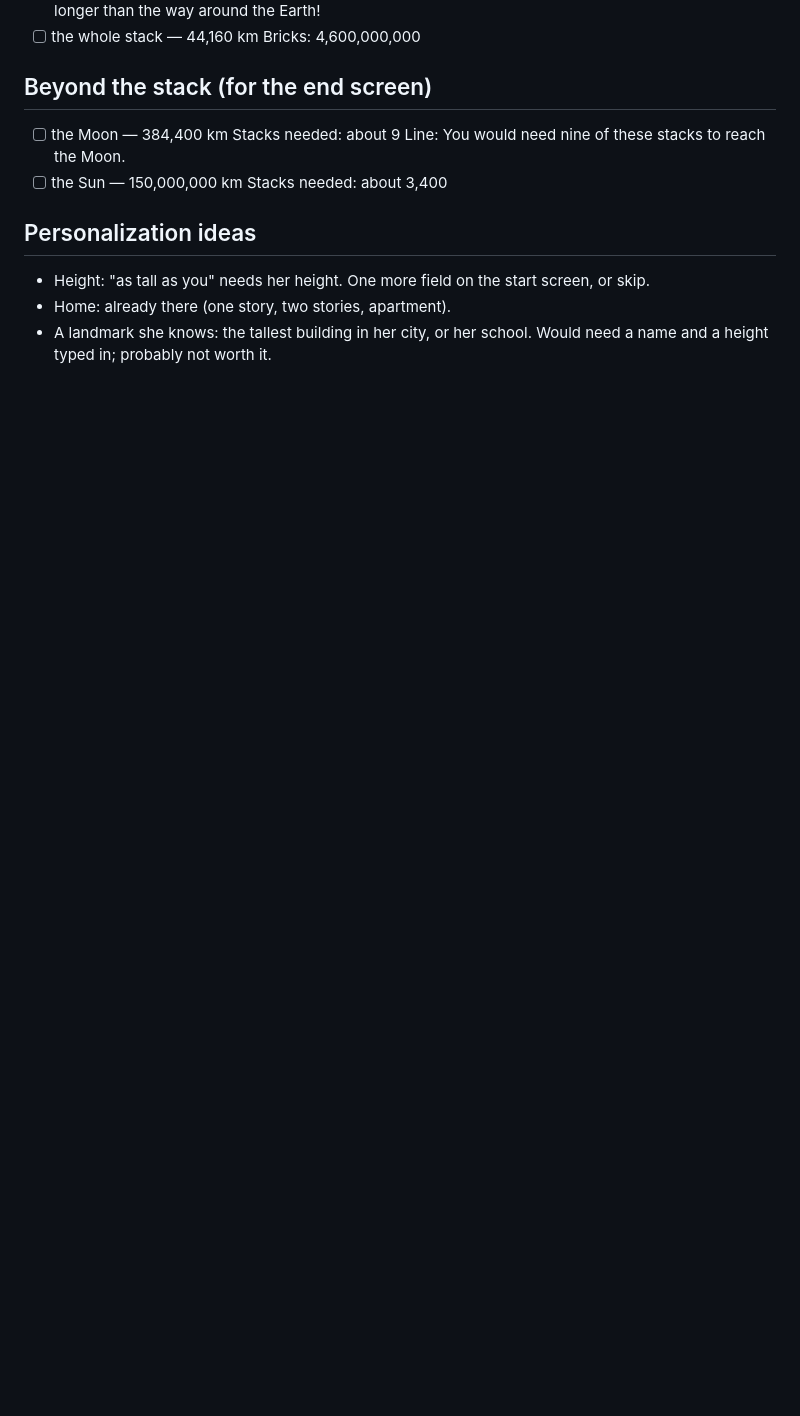
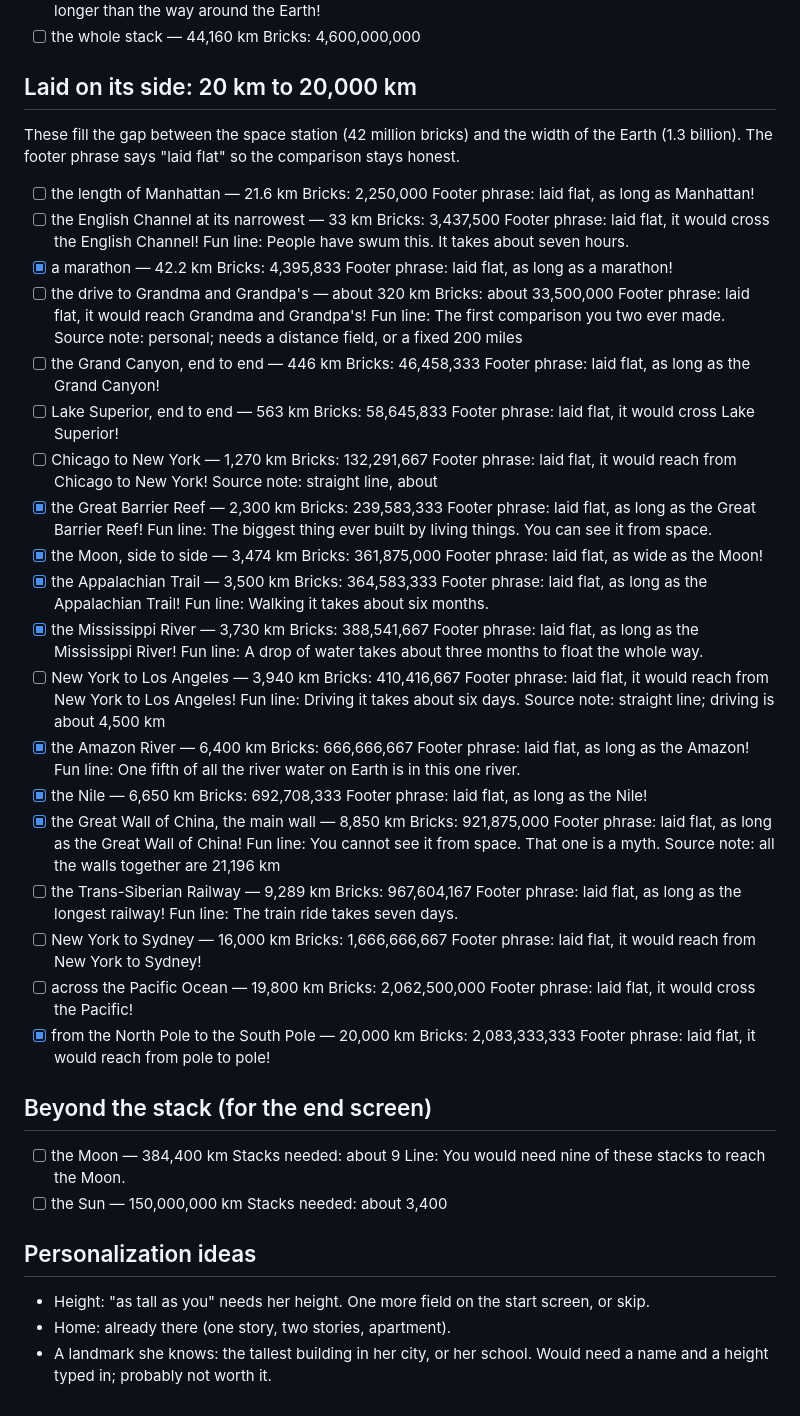
Before and after one commit to seancdavis/one-brick-a-year, a Markdown page: docs/content/candidate-heights.md, the part around one of its changes. Rendered like a GitHub page; blank space fills up the shorter version.

Commit message:
docs: Sean's picks from the candidate lists, plus laid-flat distances
Co-Authored-By: Claude Fable 5.1 <noreply@anthropic.com>
Claude-Session: https://claude.ai/code/session_01KsgZfH2Lu8cFSs3JRvtAeP

```diff
--- a/docs/content/candidate-heights.md
+++ b/docs/content/candidate-heights.md
@@ -251,6 +251,81 @@ Heights are the honest measure. A few rows compare to a length (a bus, a whale)
       Footer phrase: longer than the way around the Earth!
 - [ ] the whole stack — 44,160 km
       Bricks: 4,600,000,000
+
+## Laid on its side: 20 km to 20,000 km
+
+These fill the gap between the space station (42 million bricks) and the width of the Earth (1.3 billion). The footer phrase says "laid flat" so the comparison stays honest.
+
+- [ ] the length of Manhattan — 21.6 km
+      Bricks: 2,250,000
+      Footer phrase: laid flat, as long as Manhattan!
+- [ ] the English Channel at its narrowest — 33 km
+      Bricks: 3,437,500
+      Footer phrase: laid flat, it would cross the English Channel!
+      Fun line: People have swum this. It takes about seven hours.
+- [x] a marathon — 42.2 km
+      Bricks: 4,395,833
+      Footer phrase: laid flat, as long as a marathon!
+- [ ] the drive to Grandma and Grandpa's — about 320 km
+      Bricks: about 33,500,000
+      Footer phrase: laid flat, it would reach Grandma and Grandpa's!
+      Fun line: The first comparison you two ever made.
+      Source note: personal; needs a distance field, or a fixed 200 miles
+- [ ] the Grand Canyon, end to end — 446 km
+      Bricks: 46,458,333
+      Footer phrase: laid flat, as long as the Grand Canyon!
+- [ ] Lake Superior, end to end — 563 km
+      Bricks: 58,645,833
+      Footer phrase: laid flat, it would cross Lake Superior!
+- [ ] Chicago to New York — 1,270 km
+      Bricks: 132,291,667
+      Footer phrase: laid flat, it would reach from Chicago to New York!
+      Source note: straight line, about
+- [x] the Great Barrier Reef — 2,300 km
+      Bricks: 239,583,333
+      Footer phrase: laid flat, as long as the Great Barrier Reef!
+      Fun line: The biggest thing ever built by living things. You can see it from space.
+- [x] the Moon, side to side — 3,474 km
+      Bricks: 361,875,000
+      Footer phrase: laid flat, as wide as the Moon!
+- [x] the Appalachian Trail — 3,500 km
+      Bricks: 364,583,333
+      Footer phrase: laid flat, as long as the Appalachian Trail!
+      Fun line: Walking it takes about six months.
+- [x] the Mississippi River — 3,730 km
+      Bricks: 388,541,667
+      Footer phrase: laid flat, as long as the Mississippi River!
+      Fun line: A drop of water takes about three months to float the whole way.
+- [ ] New York to Los Angeles — 3,940 km
+      Bricks: 410,416,667
+      Footer phrase: laid flat, it would reach from New York to Los Angeles!
+      Fun line: Driving it takes about six days.
+      Source note: straight line; driving is about 4,500 km
+- [x] the Amazon River — 6,400 km
+      Bricks: 666,666,667
+      Footer phrase: laid flat, as long as the Amazon!
+      Fun line: One fifth of all the river water on Earth is in this one river.
+- [x] the Nile — 6,650 km
+      Bricks: 692,708,333
+      Footer phrase: laid flat, as long as the Nile!
+- [x] the Great Wall of China, the main wall — 8,850 km
+      Bricks: 921,875,000
+      Footer phrase: laid flat, as long as the Great Wall of China!
+      Fun line: You cannot see it from space. That one is a myth.
+      Source note: all the walls together are 21,196 km
+- [ ] the Trans-Siberian Railway — 9,289 km
+      Bricks: 967,604,167
+      Footer phrase: laid flat, as long as the longest railway!
+      Fun line: The train ride takes seven days.
+- [ ] New York to Sydney — 16,000 km
+      Bricks: 1,666,666,667
+      Footer phrase: laid flat, it would reach from New York to Sydney!
+- [ ] across the Pacific Ocean — 19,800 km
+      Bricks: 2,062,500,000
+      Footer phrase: laid flat, it would cross the Pacific!
+- [x] from the North Pole to the South Pole — 20,000 km
+      Bricks: 2,083,333,333
+      Footer phrase: laid flat, it would reach from pole to pole!
 
 ## Beyond the stack (for the end screen)
 
```
Also changed, not shown: other parts of docs/content/candidate-heights.md (+46 -46 lines), docs/content/candidate-events.md (+98 -98 lines).
